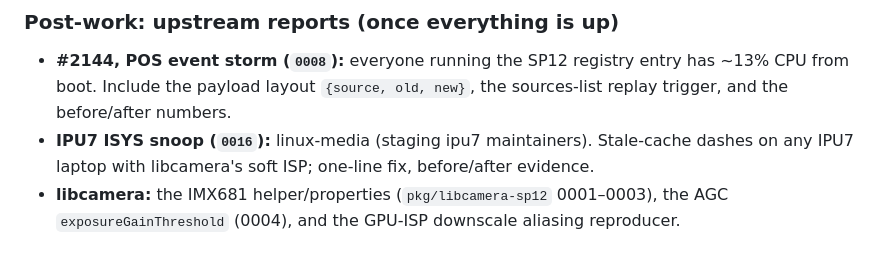
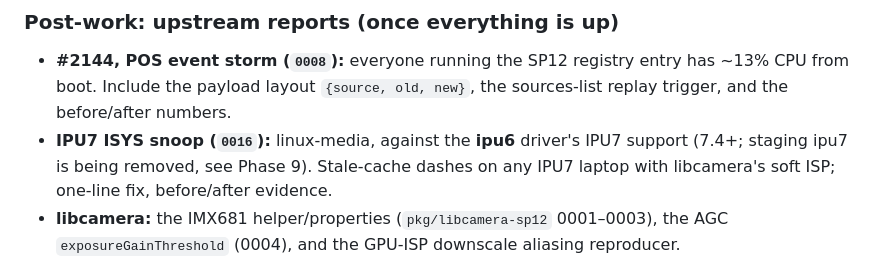
Before and after one commit to turbineBMW/surface-pro-12-linux, a Markdown page: docs/peripheral-plan.md, the part around one of its changes. GitHub-like rendering.

```diff
--- a/docs/peripheral-plan.md
+++ b/docs/peripheral-plan.md
@@ -901,7 +961,8 @@ Hardware check (2026-11-04, tools 1.26, keyboard brought back from the SP11):
 - **#2144, POS event storm (`0008`):** everyone running the SP12 registry entry has
   ~13% CPU from boot. Include the payload layout `{source, old, new}`, the
   sources-list replay trigger, and the before/after numbers.
-- **IPU7 ISYS snoop (`0016`):** linux-media (staging ipu7 maintainers). Stale-cache
+- **IPU7 ISYS snoop (`0016`):** linux-media, against the **ipu6** driver's IPU7 support (7.4+;
+  staging ipu7 is being removed, see Phase 9). Stale-cache
   dashes on any IPU7 laptop with libcamera's soft ISP; one-line fix, before/after
   evidence.
 - **libcamera:** the IMX681 helper/properties (`pkg/libcamera-sp12` 0001–0003), the
```
Also changed, not shown: other parts of docs/peripheral-plan.md (+60 -0 lines).
